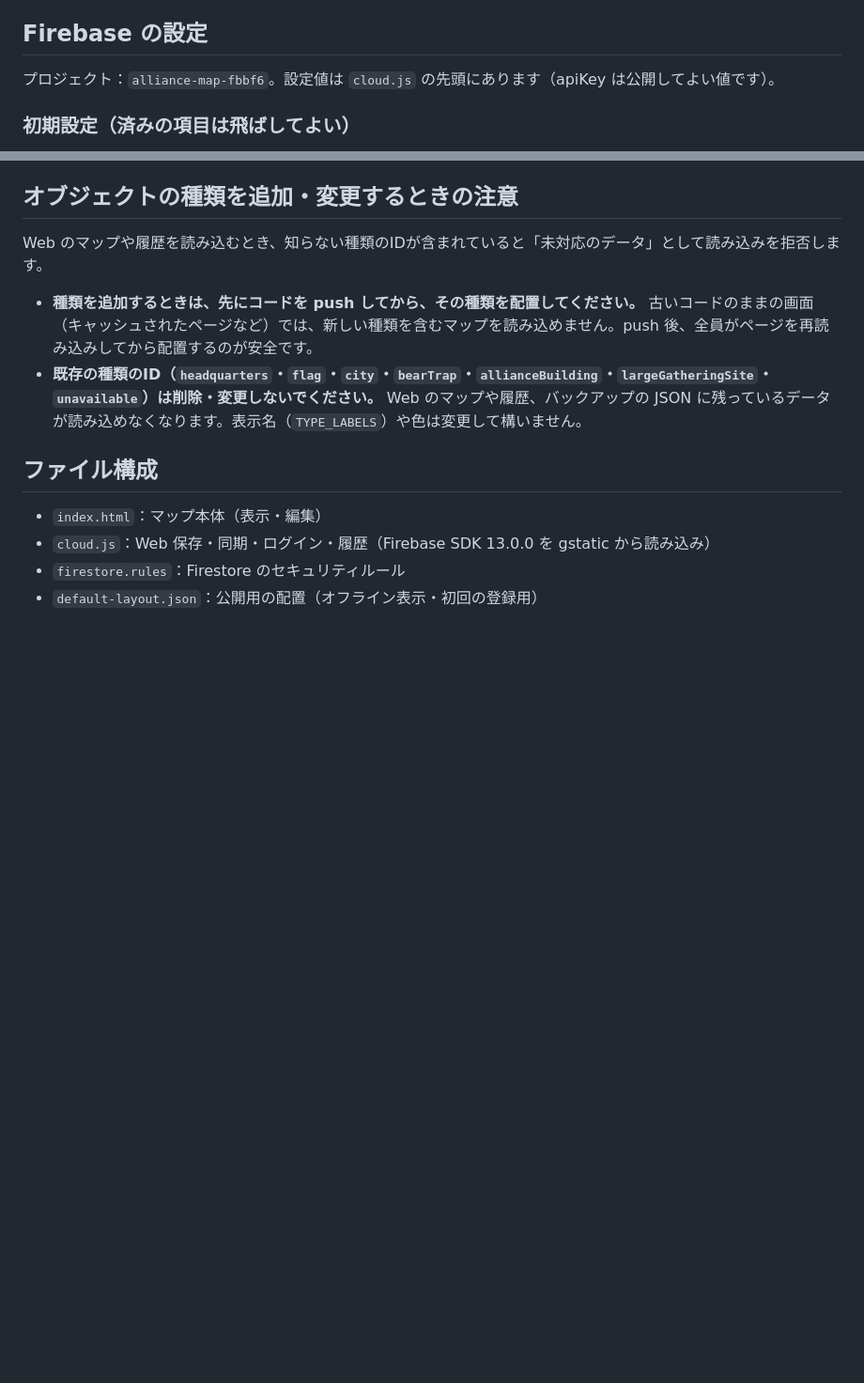
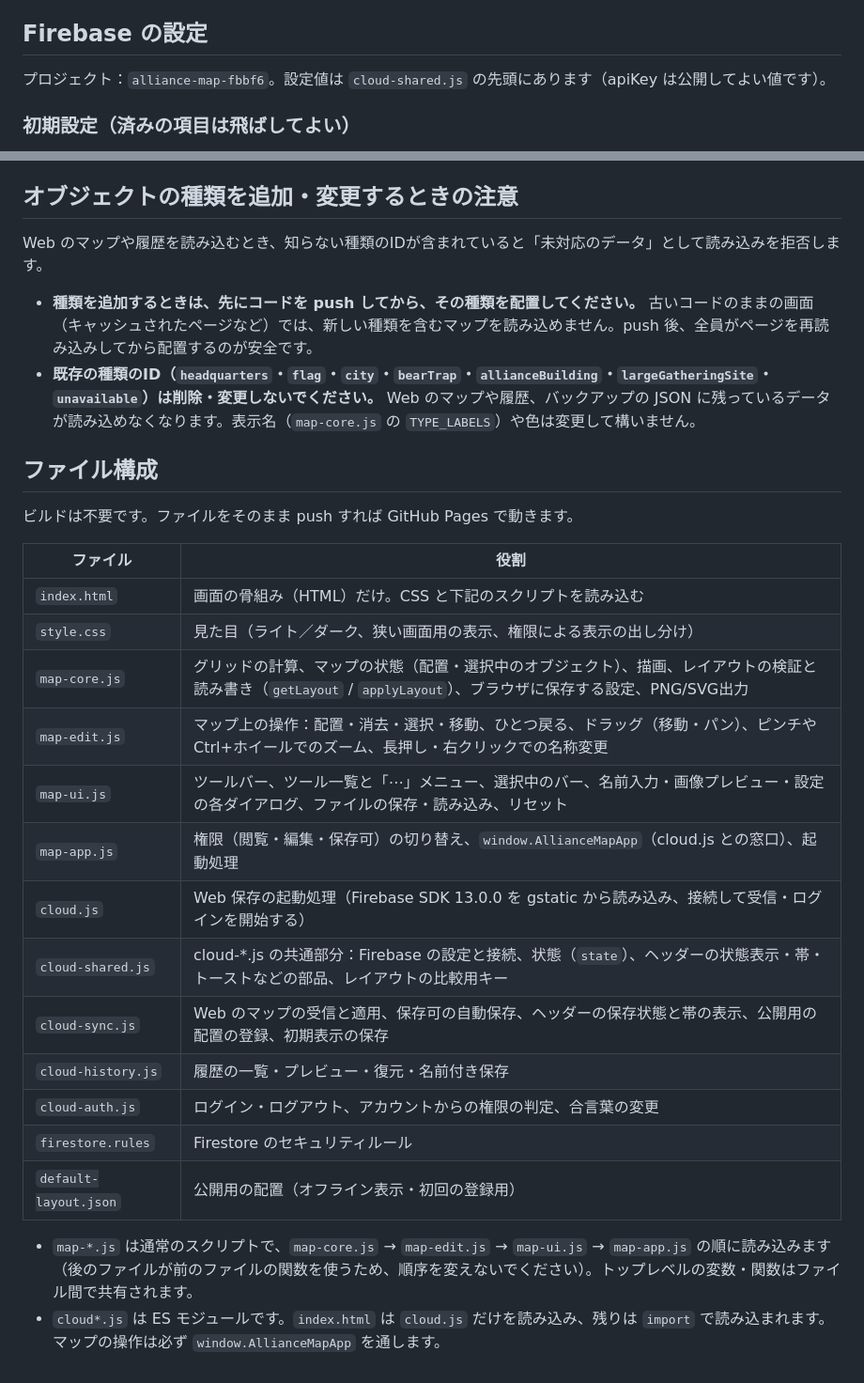
Before and after one commit to nocturneveil-lab/WOS-tool, a Markdown page: alliance-map/README.md, 2 parts joined by grey strips. Shown at 94% size. Drawn GitHub-style; blank space fills up the shorter version.

Commit message:
README にファイル構成と各ファイルの役割を追記
Co-Authored-By: Claude Opus 5.5 <noreply@anthropic.com>

```diff
--- a/alliance-map/README.md
+++ b/alliance-map/README.md
@@ -38,7 +38,7 @@
 
 ## Firebase の設定
 
-プロジェクト：`alliance-map-fbbf6`。設定値は `cloud.js` の先頭にあります（apiKey は公開してよい値です）。
+プロジェクト：`alliance-map-fbbf6`。設定値は `cloud-shared.js` の先頭にあります（apiKey は公開してよい値です）。
 
 ### 初期設定（済みの項目は飛ばしてよい）
 
@@ -77,11 +77,27 @@
 Web のマップや履歴を読み込むとき、知らない種類のIDが含まれていると「未対応のデータ」として読み込みを拒否します。
 
 - **種類を追加するときは、先にコードを push してから、その種類を配置してください。** 古いコードのままの画面（キャッシュされたページなど）では、新しい種類を含むマップを読み込めません。push 後、全員がページを再読み込みしてから配置するのが安全です。
-- **既存の種類のID（`headquarters`・`flag`・`city`・`bearTrap`・`allianceBuilding`・`largeGatheringSite`・`unavailable`）は削除・変更しないでください。** Web のマップや履歴、バックアップの JSON に残っているデータが読み込めなくなります。表示名（`TYPE_LABELS`）や色は変更して構いません。
+- **既存の種類のID（`headquarters`・`flag`・`city`・`bearTrap`・`allianceBuilding`・`largeGatheringSite`・`unavailable`）は削除・変更しないでください。** Web のマップや履歴、バックアップの JSON に残っているデータが読み込めなくなります。表示名（`map-core.js` の `TYPE_LABELS`）や色は変更して構いません。
 
 ## ファイル構成
 
-- `index.html`：マップ本体（表示・編集）
-- `cloud.js`：Web 保存・同期・ログイン・履歴（Firebase SDK 13.0.0 を gstatic から読み込み）
-- `firestore.rules`：Firestore のセキュリティルール
-- `default-layout.json`：公開用の配置（オフライン表示・初回の登録用）
+ビルドは不要です。ファイルをそのまま push すれば GitHub Pages で動きます。
+
+| ファイル | 役割 |
+|---|---|
+| `index.html` | 画面の骨組み（HTML）だけ。CSS と下記のスクリプトを読み込む |
+| `style.css` | 見た目（ライト／ダーク、狭い画面用の表示、権限による表示の出し分け） |
+| `map-core.js` | グリッドの計算、マップの状態（配置・選択中のオブジェクト）、描画、レイアウトの検証と読み書き（`getLayout` / `applyLayout`）、ブラウザに保存する設定、PNG/SVG出力 |
+| `map-edit.js` | マップ上の操作：配置・消去・選択・移動、ひとつ戻る、ドラッグ（移動・パン）、ピンチやCtrl+ホイールでのズーム、長押し・右クリックでの名称変更 |
+| `map-ui.js` | ツールバー、ツール一覧と「⋯」メニュー、選択中のバー、名前入力・画像プレビュー・設定の各ダイアログ、ファイルの保存・読み込み、リセット |
+| `map-app.js` | 権限（閲覧・編集・保存可）の切り替え、`window.AllianceMapApp`（cloud.js との窓口）、起動処理 |
+| `cloud.js` | Web 保存の起動処理（Firebase SDK 13.0.0 を gstatic から読み込み、接続して受信・ログインを開始する） |
+| `cloud-shared.js` | cloud-*.js の共通部分：Firebase の設定と接続、状態（`state`）、ヘッダーの状態表示・帯・トーストなどの部品、レイアウトの比較用キー |
+| `cloud-sync.js` | Web のマップの受信と適用、保存可の自動保存、ヘッダーの保存状態と帯の表示、公開用の配置の登録、初期表示の保存 |
+| `cloud-history.js` | 履歴の一覧・プレビュー・復元・名前付き保存 |
+| `cloud-auth.js` | ログイン・ログアウト、アカウントからの権限の判定、合言葉の変更 |
+| `firestore.rules` | Firestore のセキュリティルール |
+| `default-layout.json` | 公開用の配置（オフライン表示・初回の登録用） |
+
+- `map-*.js` は通常のスクリプトで、`map-core.js` → `map-edit.js` → `map-ui.js` → `map-app.js` の順に読み込みます（後のファイルが前のファイルの関数を使うため、順序を変えないでください）。トップレベルの変数・関数はファイル間で共有されます。
+- `cloud*.js` は ES モジュールです。`index.html` は `cloud.js` だけを読み込み、残りは `import` で読み込まれます。マップの操作は必ず `window.AllianceMapApp` を通します。
```
